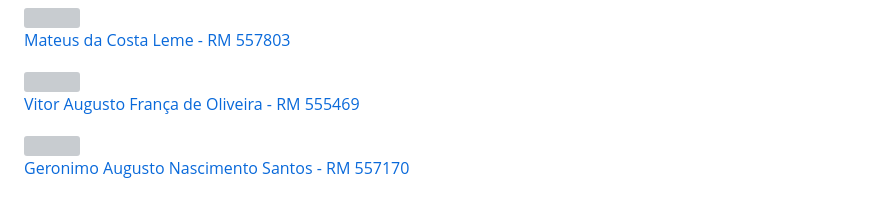
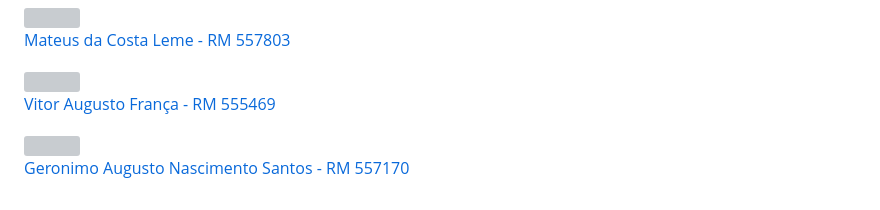
Before and after one commit to MateusLem/cp3-front, a Markdown page: readme.md, the part around the change. Drawn GitHub-style; grey boxes are pictures that could not be loaded.

```diff
--- a/readme.md
+++ b/readme.md
@@ -55,7 +55,7 @@ Chegou a hora de começar a implementar o protótipo criado no FIGMA para o CP2.
 </a>
 <a href="https://github.com/Vitorr-AF" target="_blank" style="text-align: center; margin-right: 10px;">
 <img loading="lazy" src="https://avatars.githubusercontent.com/Vitorr-AF" width=120>
-<p style="font-size:min(2vh, 36px); margin-top: 10px;">Vitor Augusto França de Oliveira - RM 555469</p>
+<p style="font-size:min(2vh, 36px); margin-top: 10px;">Vitor Augusto França - RM 555469</p>
 </a>
 <a href="https://github.com/Geronimo-augusto" target="_blank" style="text-align: center; margin-right: 10px;">
 <img loading="lazy" src="https://avatars.githubusercontent.com/Geronimo-augusto" width=120>
```
